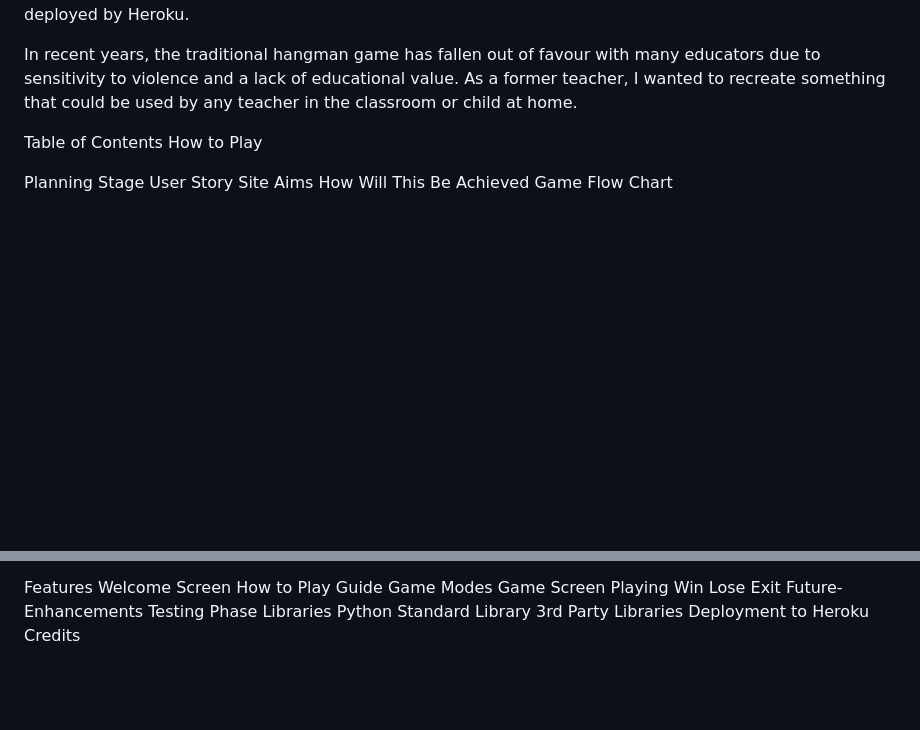
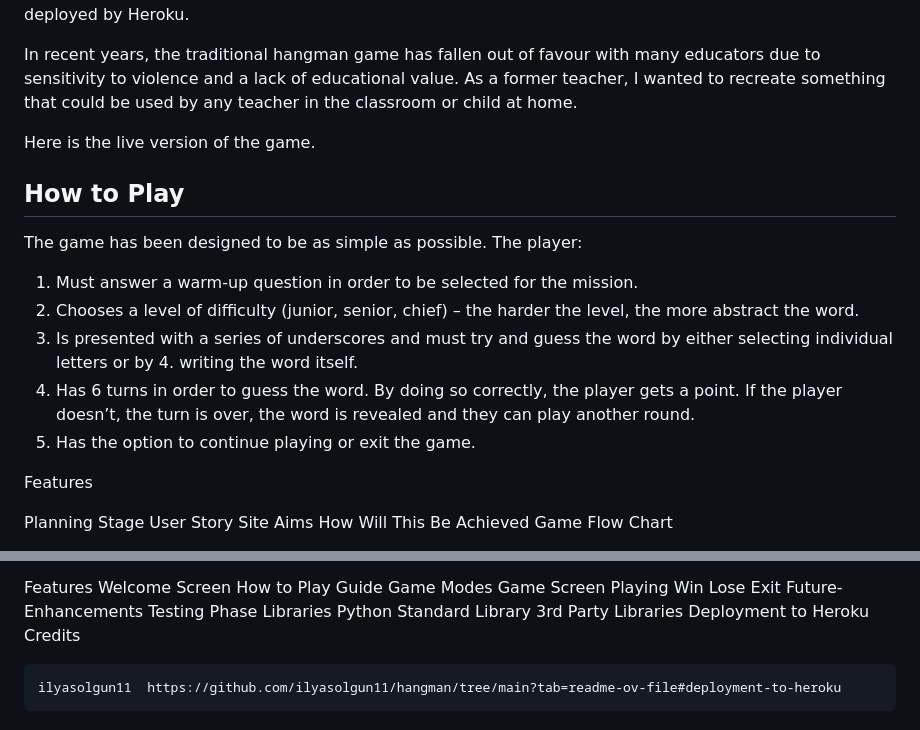
Before and after one commit to jdohertydev/blast-off, a Markdown page: README.md, 2 parts joined by grey strips. Drawn GitHub-style; blank space fills up the shorter version.

Commit message:
Update "How to play" section in readme

```diff
--- a/README.md
+++ b/README.md
@@ -6,8 +6,21 @@
 
 In recent years, the traditional hangman game has fallen out of favour with many educators due to sensitivity to violence and a lack of educational value. As a former teacher, I wanted to recreate something that could be used by any teacher in the classroom or child at home.
 
-Table of Contents
-How to Play
+Here is the live version of the game.
+
+## How to Play
+
+The game has been designed to be as simple as possible. The player:
+
+1. Must answer a warm-up question in order to be selected for the mission.
+2. Chooses a level of difficulty (junior, senior, chief) – the harder the level, the more abstract the word.
+3. Is presented with a series of underscores and must try and guess the word by either selecting individual letters or by 4. writing the word itself.
+5. Has 6 turns in order to guess the word. By doing so correctly, the player gets a point. If the player doesn’t, the turn is over, the word is revealed and they can play another round.
+6. Has the option to continue playing or exit the game.
+
+Features
+
+
 
 
 Planning Stage
@@ -116,3 +129,6 @@ Python Standard Library
 3rd Party Libraries
 Deployment to Heroku
 Credits
+
+
+    ilyasolgun11  https://github.com/ilyasolgun11/hangman/tree/main?tab=readme-ov-file#deployment-to-heroku
```
